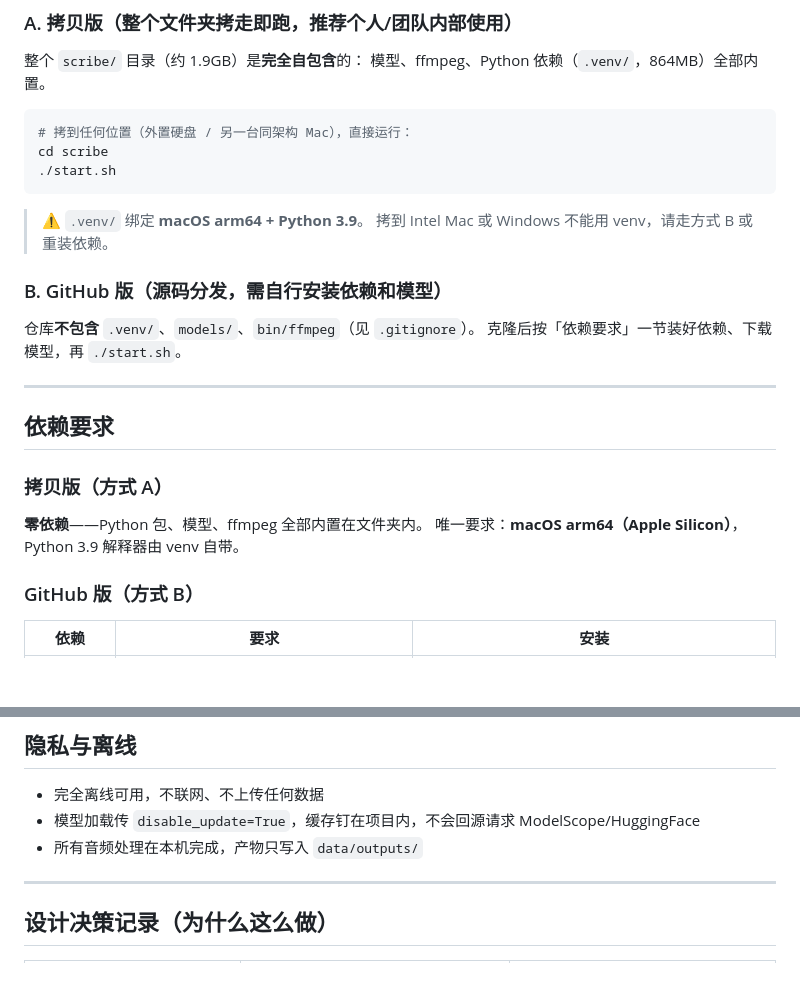
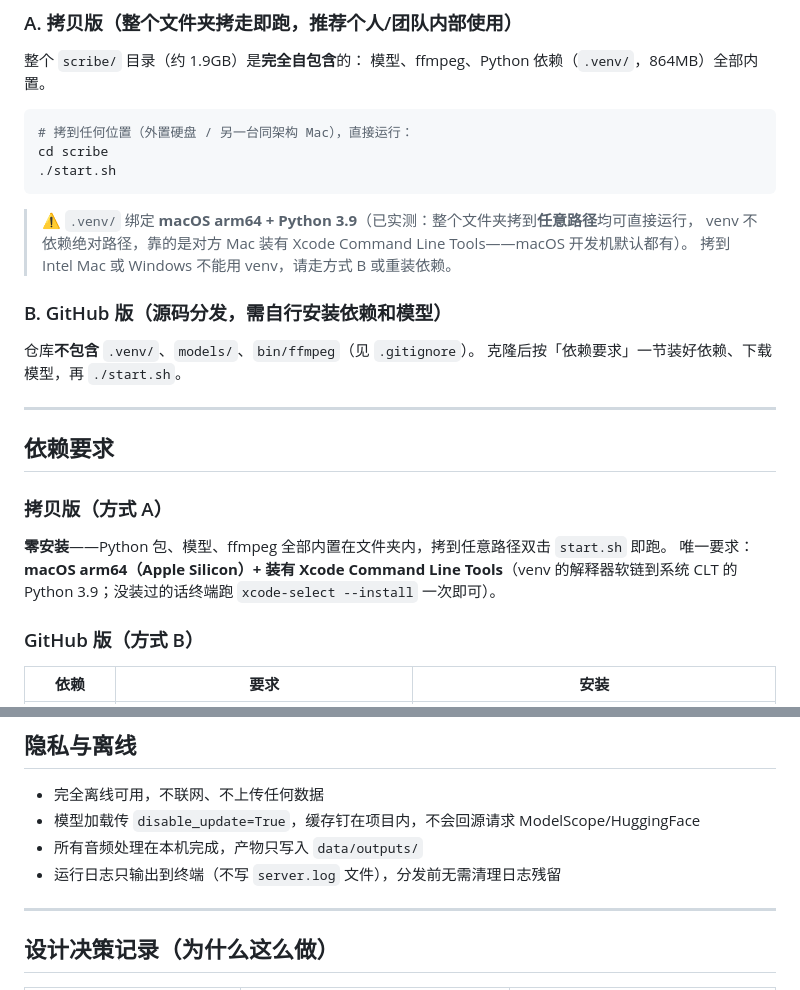
Before and after one commit to noah-1106/scribe, a Markdown page: README.md, 2 parts joined by grey strips. Rendered like a GitHub page; blank space fills up the shorter version.

Commit message:
docs: 明确 venv 可移植性实测结论与 CLT 前置条件；日志不落盘说明

````diff
--- a/README.md
+++ b/README.md
@@ -26,7 +26,8 @@ cd scribe
 ./start.sh
 ```
 
-> ⚠️ `.venv/` 绑定 **macOS arm64 + Python 3.9**。
+> ⚠️ `.venv/` 绑定 **macOS arm64 + Python 3.9**（已实测：整个文件夹拷到**任意路径**均可直接运行，
+> venv 不依赖绝对路径，靠的是对方 Mac 装有 Xcode Command Line Tools——macOS 开发机默认都有）。
 > 拷到 Intel Mac 或 Windows 不能用 venv，请走方式 B 或重装依赖。
 
 ### B. GitHub 版（源码分发，需自行安装依赖和模型）
@@ -40,8 +41,8 @@ cd scribe
 
 ### 拷贝版（方式 A）
 
-**零依赖**——Python 包、模型、ffmpeg 全部内置在文件夹内。
-唯一要求：**macOS arm64（Apple Silicon）**，Python 3.9 解释器由 venv 自带。
+**零安装**——Python 包、模型、ffmpeg 全部内置在文件夹内，拷到任意路径双击 `start.sh` 即跑。
+唯一要求：**macOS arm64（Apple Silicon）+ 装有 Xcode Command Line Tools**（venv 的解释器软链到系统 CLT 的 Python 3.9；没装过的话终端跑 `xcode-select --install` 一次即可）。
 
 ### GitHub 版（方式 B）
 
@@ -242,6 +243,7 @@ Python 依赖全部有 Windows 官方轮子，`pip install -r requirements.txt`
 - 完全离线可用，不联网、不上传任何数据
 - 模型加载传 `disable_update=True`，缓存钉在项目内，不会回源请求 ModelScope/HuggingFace
 - 所有音频处理在本机完成，产物只写入 `data/outputs/`
+- 运行日志只输出到终端（不写 `server.log` 文件），分发前无需清理日志残留
 
 ---
 
````
